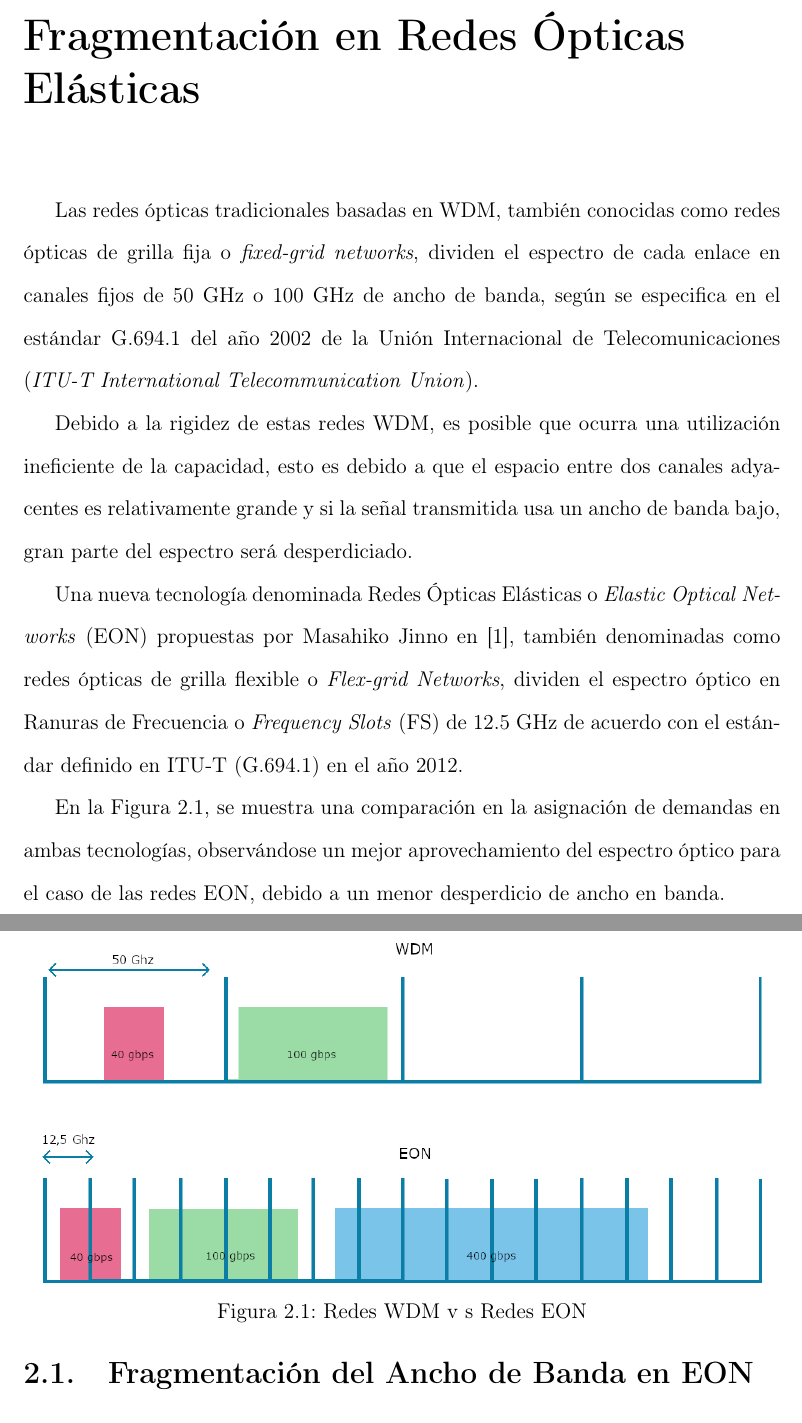
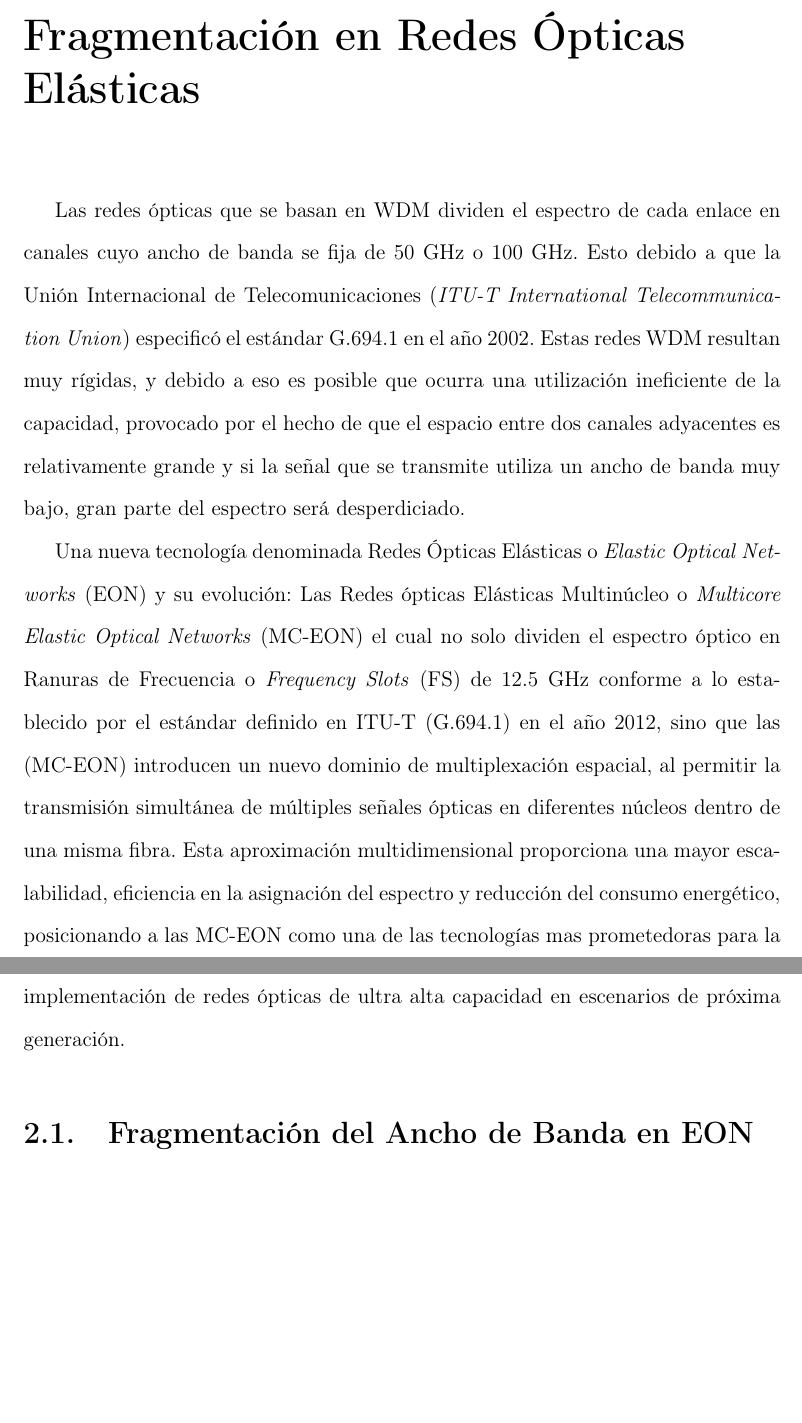
Before and after one commit to DiegoDDuarteC/LibroTesis_RodolfoVergara_DiegoDuarte, a LaTeX thesis (book/tesis.tex, which reads book/capitulos/capitulo2.tex): two parts of pages 14 and 15 of 60 before the commit and two parts of pages 14 and 15 of 59 after it, joined at a grey line, cut so that both start at the same text, the shorter picture padded with empty space. Compiled offline with pdfLaTeX.

Commit message:
cap2 inicio

```diff
--- a/book/capitulos/capitulo2.tex
+++ b/book/capitulos/capitulo2.tex
@@ -1,19 +1,21 @@
 \chapter{Fragmentación en Redes Ópticas Elásticas}
-Las redes ópticas tradicionales basadas en WDM, también conocidas como redes ópticas de grilla fija o \textit{fixed-grid networks}, dividen el espectro de cada enlace en canales fijos de 50 GHz o 100 GHz de ancho de banda,  según se especifica en el estándar G.694.1 del año 2002 de la
-Unión Internacional de Telecomunicaciones (\textit{ITU-T International Telecommunication Union}).
+Las redes ópticas que se basan en WDM dividen el espectro de cada enlace en canales cuyo ancho de banda se fija de 50 GHz o 100 GHz. Esto debido a que la Unión Internacional de Telecomunicaciones (\textit{ITU-T International Telecommunication Union}) especificó el estándar G.694.1 en el año 2002.
+%
+Estas redes WDM resultan muy rígidas, y debido a eso es posible que ocurra una utilización ineficiente de la capacidad, provocado por el hecho de que el espacio entre dos canales adyacentes es relativamente grande y si la señal que se transmite utiliza un ancho de banda muy bajo, gran parte del espectro será desperdiciado.
+%
 
-Debido a la rigidez de estas redes WDM, es posible que ocurra una utilización ineficiente de la capacidad, esto es debido a que el espacio entre dos canales adyacentes es relativamente grande y si la señal transmitida usa un ancho de banda bajo, gran parte del espectro será desperdiciado.
+Una nueva tecnología denominada Redes Ópticas Elásticas o \textit{Elastic Optical Networks} (EON) y su evolución: Las Redes ópticas Elásticas Multinúcleo o \textit{Multicore Elastic Optical Networks} (MC-EON) el cual no solo dividen el espectro óptico en Ranuras de Frecuencia o \textit{Frequency Slots} (FS) de 12.5 GHz conforme a lo establecido por el estándar definido en ITU-T (G.694.1) en el año 2012, sino que las (MC-EON) introducen un nuevo dominio de multiplexación espacial, al permitir la transmisión simultánea de múltiples señales ópticas en diferentes núcleos dentro de una misma fibra.
+%
+Esta aproximación multidimensional proporciona una mayor escalabilidad, eficiencia en la asignación del espectro y reducción del consumo energético, posicionando a las MC-EON como una de las tecnologías mas prometedoras para la implementación de redes ópticas de ultra alta capacidad en escenarios de próxima generación.
 
-Una nueva tecnología denominada Redes Ópticas Elásticas o \textit{Elastic Optical Networks} (EON) propuestas por Masahiko Jinno en \cite{jinno2009spectrum}, también denominadas como redes ópticas de grilla flexible o \textit{Flex-grid Networks}, dividen el espectro óptico en Ranuras de Frecuencia o \textit{Frequency Slots} (FS) de 12.5 GHz de acuerdo con el estándar definido en ITU-T (G.694.1) en el año 2012.
+% En la Figura \ref{fig:eonwdm}, se muestra una comparación en la asignación de demandas en ambas tecnologías, observándose un mejor aprovechamiento del espectro óptico para el caso de las redes EON, debido a un menor desperdicio de ancho en banda.
 
-En la Figura \ref{fig:eonwdm}, se muestra una comparación en la asignación de demandas en ambas tecnologías, observándose un mejor aprovechamiento del espectro óptico para el caso de las redes EON, debido a un menor desperdicio de ancho en banda.
-
-\begin{figure}
-    \centering
-    \includegraphics[width=0.95\textwidth]{capitulos/img/eonwdm.png}
-    \caption{Redes WDM v s Redes EON}
-    \label{fig:eonwdm}
-\end{figure}
+% % \begin{figure}
+% %     \centering
+% %     \includegraphics[width=0.95\textwidth]{capitulos/img/eonwdm.png}
+% %     \caption{Redes WDM v s Redes EON}
+% %     \label{fig:eonwdm}
+% % \end{figure}
 
 
 \section{Fragmentación del Ancho de Banda en EON}
```
Also changed, not shown: book/capitulos/capitulo1.tex (+2 -2 lines), book/tesis.bbl, book/tesis.pdf, 16 other files.
